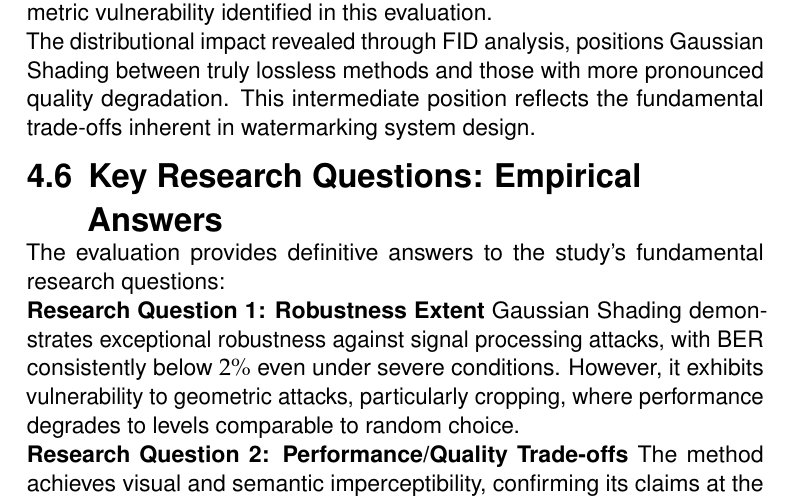
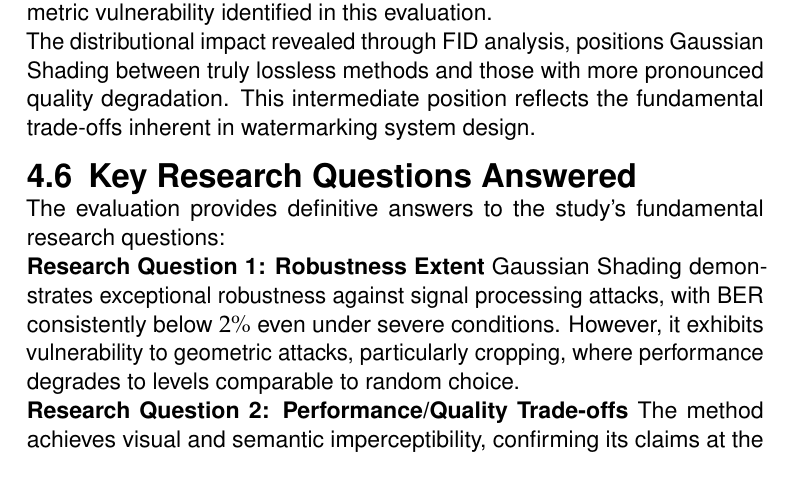
Before and after one commit to mischazay/Gen-AI-Watermark-Identification, a LaTeX thesis (Report.tex): part of page 39 of 53, cut so that both start at the same text. Compiled offline with pdfLaTeX.

Commit message:
65436453

```diff
--- a/Report.tex
+++ b/Report.tex
@@ -799,7 +799,7 @@ Against Tree-Ring's 1-bit capacity limitation, Gaussian Shading's 256-bit payloa
 
 The distributional impact revealed through \ac{FID} analysis, positions Gaussian Shading between truly lossless methods and those with more pronounced quality degradation. This intermediate position reflects the fundamental trade-offs inherent in watermarking system design.
 
-\section{Key Research Questions: Empirical Answers}
+\section{Key Research Questions Answered}
 \label{sec:ResearchAnswers}
 
 The evaluation provides definitive answers to the study's fundamental research questions:
```
